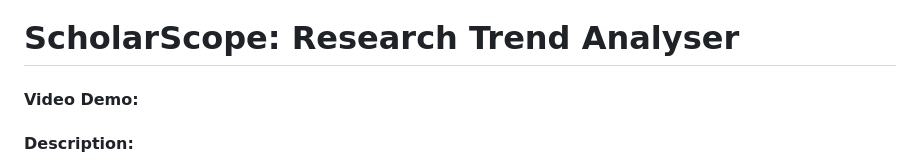
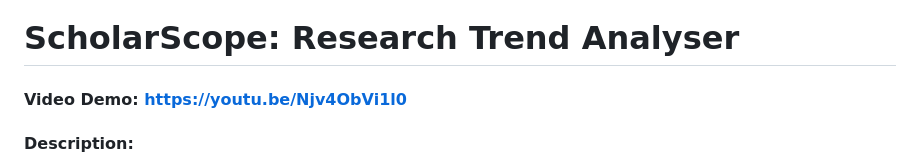
Before and after one commit to JoeCUK/final_project, a Markdown page: README.md, the part around the change. Drawn GitHub-style.

Commit message:
please final

```diff
--- a/README.md
+++ b/README.md
@@ -1,6 +1,6 @@
 # ScholarScope: Research Trend Analyser
 
-#### Video Demo: <URL HERE>
+#### Video Demo: https://youtu.be/Njv4ObVi1l0
 
 #### Description:
 
```
